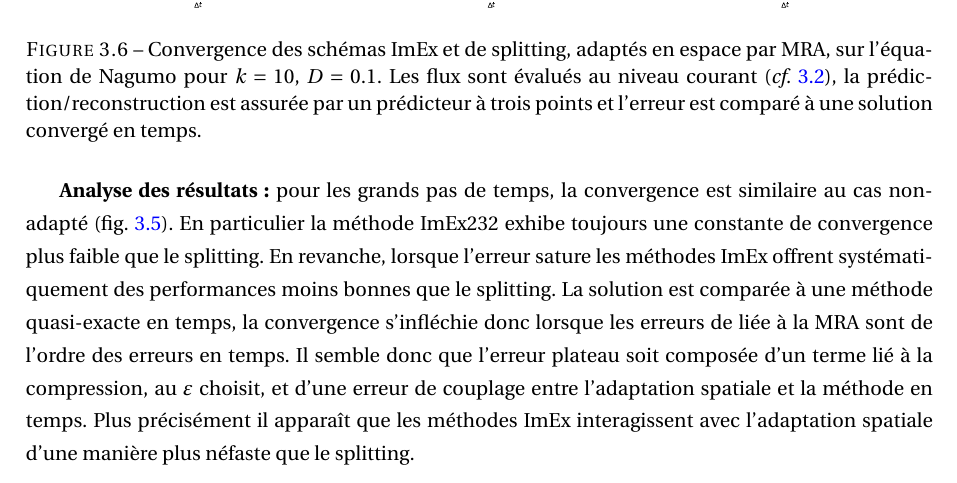
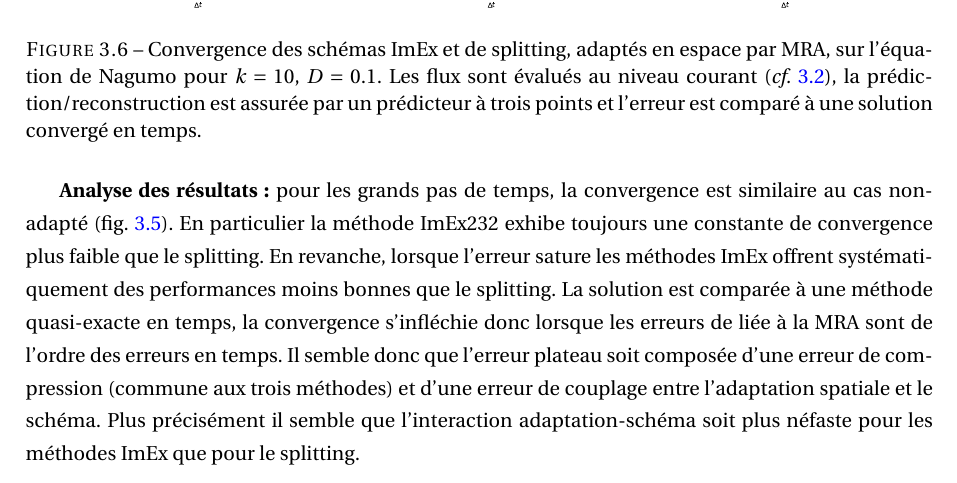
Before and after one commit to Ocelot-Pale/rapport_PFE, a LaTeX thesis (main.tex, which reads chapitres/4_contributions/1_contribution/4_convergence.tex): part of page 46 of 75, cut so that both start at the same text. Compiled offline with pdfLaTeX.

Commit message:
reprise de l'analyse des résultats - convergence sur maillage adapté - contribution 1

```diff
--- a/chapitres/4_contributions/1_contribution/4_convergence.tex
+++ b/chapitres/4_contributions/1_contribution/4_convergence.tex
@@ -38,7 +38,7 @@ et l'adaptation spatiale.\par
 ImEx232 exhibe toujours une constante de convergence plus faible que le splitting.
 En revanche, lorsque l'erreur sature les méthodes ImEx offrent systématiquement des performances moins bonnes que le splitting.
 La solution est comparée à une méthode quasi-exacte en temps, la convergence s'infléchie donc lorsque les erreurs de liée à la MRA sont de l'ordre des erreurs en temps.
-Il semble donc que l'erreur plateau soit composée d'un terme lié à la compression, au $\varepsilon$ choisit, et d'une erreur de couplage entre l'adaptation spatiale
-et la méthode en temps. Plus précisément il apparaît que les méthodes ImEx interagissent avec l'adaptation spatiale d'une manière plus néfaste que le splitting.\\
+Il semble donc que l'erreur plateau soit composée d'une erreur de compression (commune aux trois méthodes) et d'une erreur de couplage entre l'adaptation spatiale
+et le schéma. Plus précisément il semble que l'interaction adaptation-schéma soit plus néfaste pour les méthodes ImEx que pour le splitting.\\
 % \textbf{Limites de l'étude:} ces résultats expérimentaux peuvent être impactés par de nombreux paramètres numériques. Par exemple,
 % il n'est pas garantis que les résultats soient les mêmes pour un prédicteur à 5 points au lieu de 3.
```
Also changed, not shown: main.pdf.
